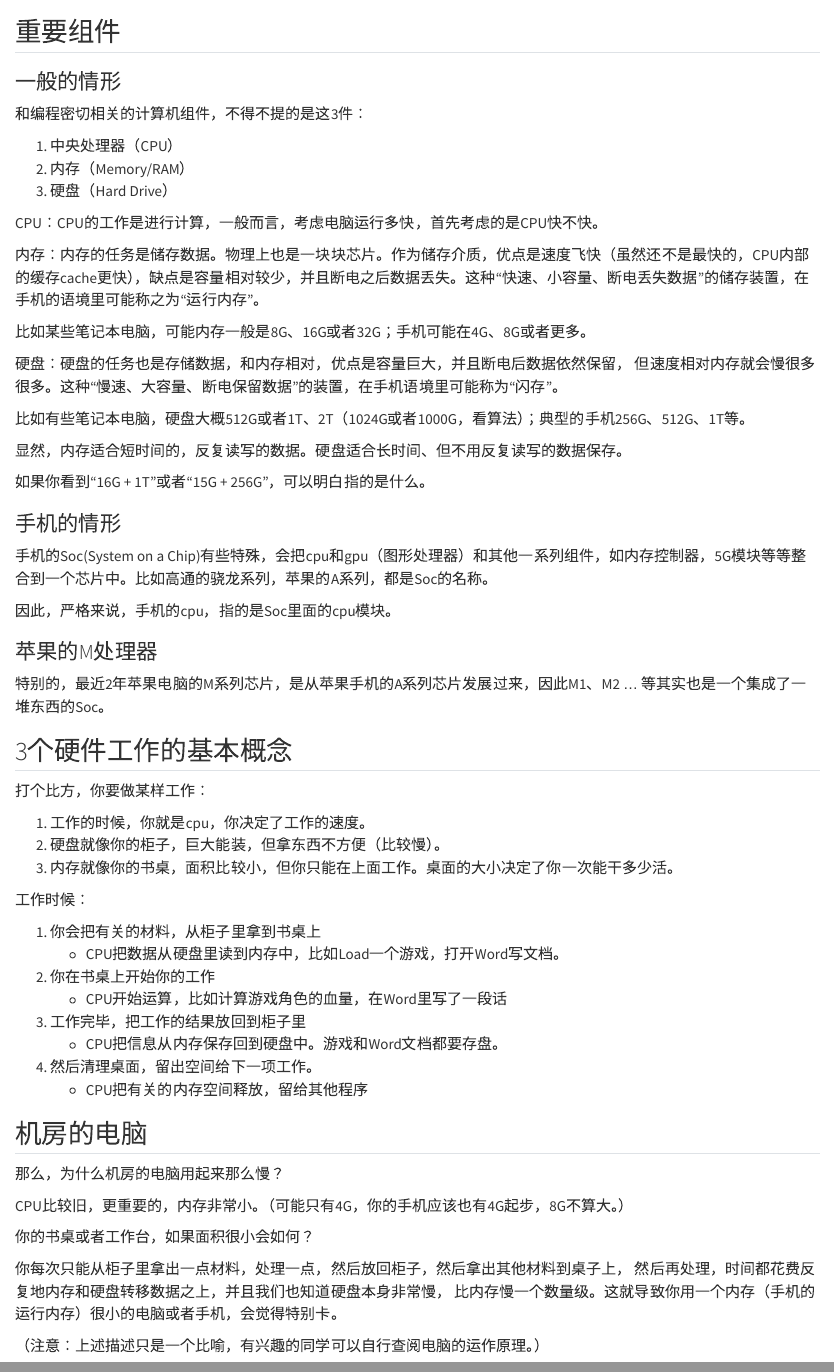
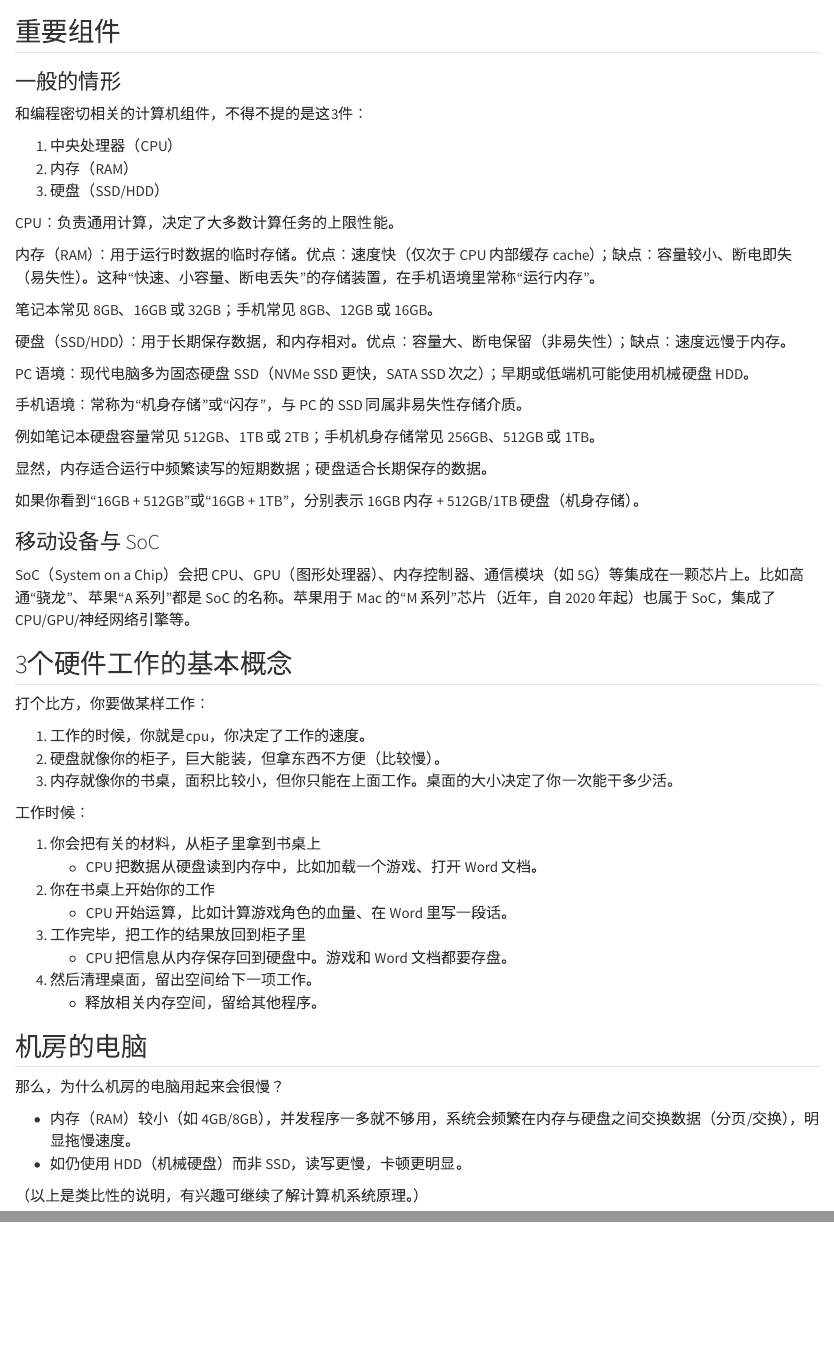
Before and after one commit to itsaquestion/py4ss_v4, a Quarto document (book_parts/python_basics/0.5-computer-basic.qmd): the page in a window 1100 px wide, from 60 px down, and a second part further down, joined at a grey line. Rendered offline with R 4.5, knitr and Pandoc in place of Quarto, with nearby package versions.

Commit message:
修改计算机系统的基本概念

```diff
--- a/book_parts/python_basics/0.5-computer-basic.qmd
+++ b/book_parts/python_basics/0.5-computer-basic.qmd
@@ -6,32 +6,29 @@
 和编程密切相关的计算机组件，不得不提的是这3件：
 
 1. 中央处理器（CPU）
-2. 内存（Memory/RAM）
-3. 硬盘（Hard Drive）
+2. 内存（RAM）
+3. 硬盘（SSD/HDD）
 
-CPU：CPU的工作是进行计算，一般而言，考虑电脑运行多快，首先考虑的是CPU快不快。
+CPU：负责通用计算，决定了大多数计算任务的上限性能。
 
-内存：内存的任务是储存数据。物理上也是一块块芯片。作为储存介质，优点是速度飞快（虽然还不是最快的，CPU内部的缓存cache更快），缺点是容量相对较少，并且断电之后数据丢失。这种“快速、小容量、断电丢失数据”的储存装置，在手机的语境里可能称之为“运行内存”。
+内存（RAM）：用于运行时数据的临时存储。优点：速度快（仅次于 CPU 内部缓存 cache）；缺点：容量较小、断电即失（易失性）。这种“快速、小容量、断电丢失”的存储装置，在手机语境里常称“运行内存”。
 
-比如某些笔记本电脑，可能内存一般是8G、16G或者32G；手机可能在4G、8G或者更多。
+笔记本常见 8GB、16GB 或 32GB；手机常见 8GB、12GB 或 16GB。
 
-硬盘：硬盘的任务也是存储数据，和内存相对，优点是容量巨大，并且断电后数据依然保留，
-但速度相对内存就会慢很多很多。这种“慢速、大容量、断电保留数据”的装置，在手机语境里可能称为“闪存”。
+硬盘（SSD/HDD）：用于长期保存数据，和内存相对。优点：容量大、断电保留（非易失性）；缺点：速度远慢于内存。
 
-比如有些笔记本电脑，硬盘大概512G或者1T、2T（1024G或者1000G，看算法）；典型的手机256G、512G、1T等。
+PC 语境：现代电脑多为固态硬盘 SSD（NVMe SSD 更快，SATA SSD 次之）；早期或低端机可能使用机械硬盘 HDD。
 
-显然，内存适合短时间的，反复读写的数据。硬盘适合长时间、但不用反复读写的数据保存。
+手机语境：常称为“机身存储”或“闪存”，与 PC 的 SSD 同属非易失性存储介质。
 
-如果你看到“16G + 1T”或者“15G + 256G”，可以明白指的是什么。
+例如笔记本硬盘容量常见 512GB、1TB 或 2TB；手机机身存储常见 256GB、512GB 或 1TB。
 
-### 手机的情形
-手机的Soc(System on a Chip)有些特殊，会把cpu和gpu（图形处理器）和其他一系列组件，如内存控制器，5G模块等等整合到一个芯片中。比如高通的骁龙系列，苹果的A系列，都是Soc的名称。
+显然，内存适合运行中频繁读写的短期数据；硬盘适合长期保存的数据。
 
-因此，严格来说，手机的cpu，指的是Soc里面的cpu模块。
+如果你看到“16GB + 512GB”或“16GB + 1TB”，分别表示 16GB 内存 + 512GB/1TB 硬盘（机身存储）。
 
-### 苹果的M处理器
-
-特别的，最近2年苹果电脑的M系列芯片，是从苹果手机的A系列芯片发展过来，因此M1、M2 ... 等其实也是一个集成了一堆东西的Soc。
+### 移动设备与 SoC
+SoC（System on a Chip）会把 CPU、GPU（图形处理器）、内存控制器、通信模块（如 5G）等集成在一颗芯片上。比如高通“骁龙”、苹果“A 系列”都是 SoC 的名称。苹果用于 Mac 的“M 系列”芯片（近年，自 2020 年起）也属于 SoC，集成了 CPU/GPU/神经网络引擎等。
 
 
 
@@ -46,25 +43,21 @@ CPU：CPU的工作是进行计算，一般而言，考虑电脑运行多快，
 工作时候：
 
 1. 你会把有关的材料，从柜子里拿到书桌上
-    * CPU把数据从硬盘里读到内存中，比如Load一个游戏，打开Word写文档。
+    * CPU 把数据从硬盘读到内存中，比如加载一个游戏、打开 Word 文档。
 2. 你在书桌上开始你的工作
-    * CPU开始运算，比如计算游戏角色的血量，在Word里写了一段话
+    * CPU 开始运算，比如计算游戏角色的血量、在 Word 里写一段话。
 3. 工作完毕，把工作的结果放回到柜子里
-    * CPU把信息从内存保存回到硬盘中。游戏和Word文档都要存盘。
+    * CPU 把信息从内存保存回到硬盘中。游戏和 Word 文档都要存盘。
 4. 然后清理桌面，留出空间给下一项工作。
-    * CPU把有关的内存空间释放，留给其他程序
+    * 释放相关内存空间，留给其他程序。
 
 
 ## 机房的电脑
 
-那么，为什么机房的电脑用起来那么慢？
+那么，为什么机房的电脑用起来会很慢？
 
-CPU比较旧，更重要的，内存非常小。（可能只有4G，你的手机应该也有4G起步，8G不算大。）
+- 内存（RAM）较小（如 4GB/8GB），并发程序一多就不够用，系统会频繁在内存与硬盘之间交换数据（分页/交换），明显拖慢速度。
+- 如仍使用 HDD（机械硬盘）而非 SSD，读写更慢，卡顿更明显。
 
-你的书桌或者工作台，如果面积很小会如何？
 
-你每次只能从柜子里拿出一点材料，处理一点，然后放回柜子，然后拿出其他材料到桌子上，
-然后再处理，时间都花费反复地内存和硬盘转移数据之上，并且我们也知道硬盘本身非常慢，
-比内存慢一个数量级。这就导致你用一个内存（手机的运行内存）很小的电脑或者手机，会觉得特别卡。
-
-（注意：上述描述只是一个比喻，有兴趣的同学可以自行查阅电脑的运作原理。）
+（以上是类比性的说明，有兴趣可继续了解计算机系统原理。）
```
